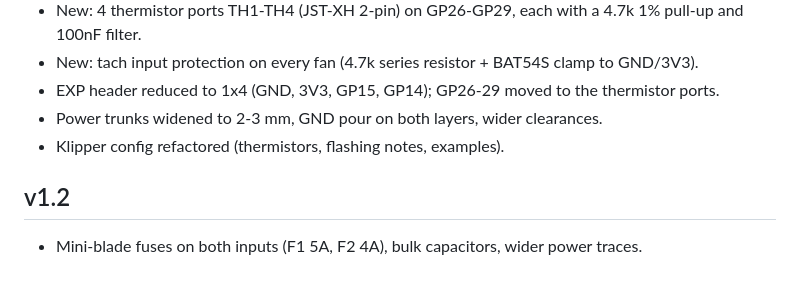
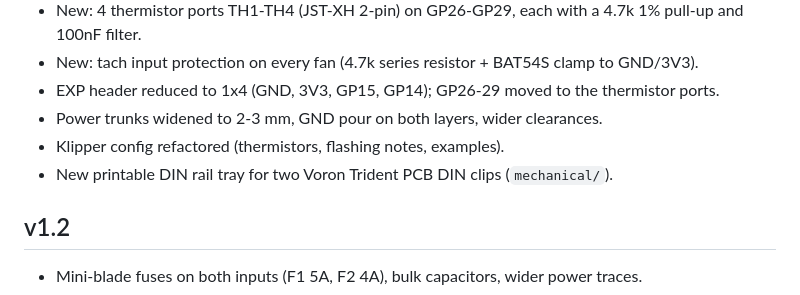
Before and after one commit to mokshmridul/TinyFan2350, a Markdown page: CHANGELOG.md, the part around the change. GitHub-like rendering.

```diff
--- a/CHANGELOG.md
+++ b/CHANGELOG.md
@@ -9,6 +9,7 @@
 - EXP header reduced to 1x4 (GND, 3V3, GP15, GP14); GP26-29 moved to the thermistor ports.
 - Power trunks widened to 2-3 mm, GND pour on both layers, wider clearances.
 - Klipper config refactored (thermistors, flashing notes, examples).
+- New printable DIN rail tray for two Voron Trident PCB DIN clips (`mechanical/`).
 
 ## v1.2
 - Mini-blade fuses on both inputs (F1 5A, F2 4A), bulk capacitors, wider power traces.
```
Also changed, not shown: README.md (+6 -1 lines), docs/mounting.md (added, +49 -0 lines), docs/wiring.md (+1 -1 lines), docs/images/mount_assembly.png (added), docs/images/mount_assembly_side.png (added), docs/images/mount_bottom.png (added), docs/images/mount_exploded.png (added), docs/images/mount_only.png (added), 4 other files.
